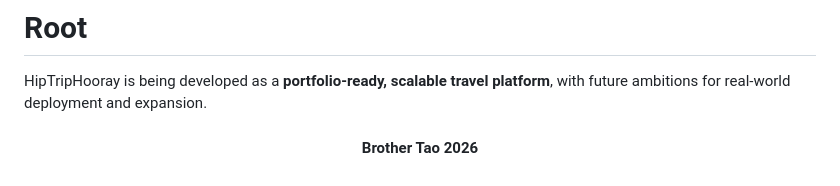
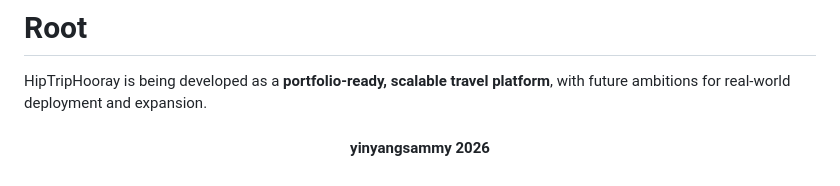
Before and after one commit to yinyangsammy/hip-trip-hooray, a Markdown page: README.md, the part around the change. Drawn GitHub-style.

```diff
--- a/README.md
+++ b/README.md
@@ -317,4 +317,4 @@ Users can:
 
 HipTripHooray is being developed as a **portfolio-ready, scalable travel platform**, with future ambitions for real-world deployment and expansion.
 
-<h4 align="center">Brother Tao 2026</h4>
+<h4 align="center">yinyangsammy 2026</h4>
```
